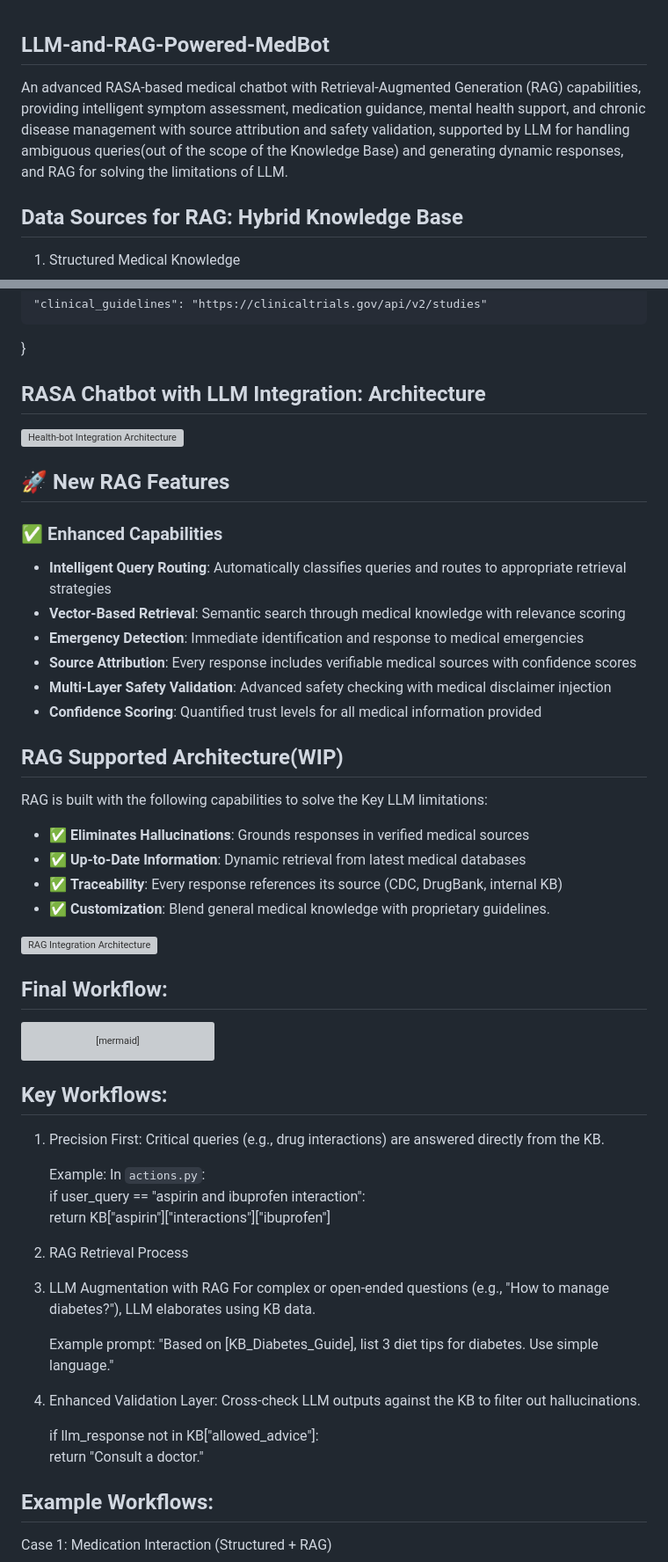
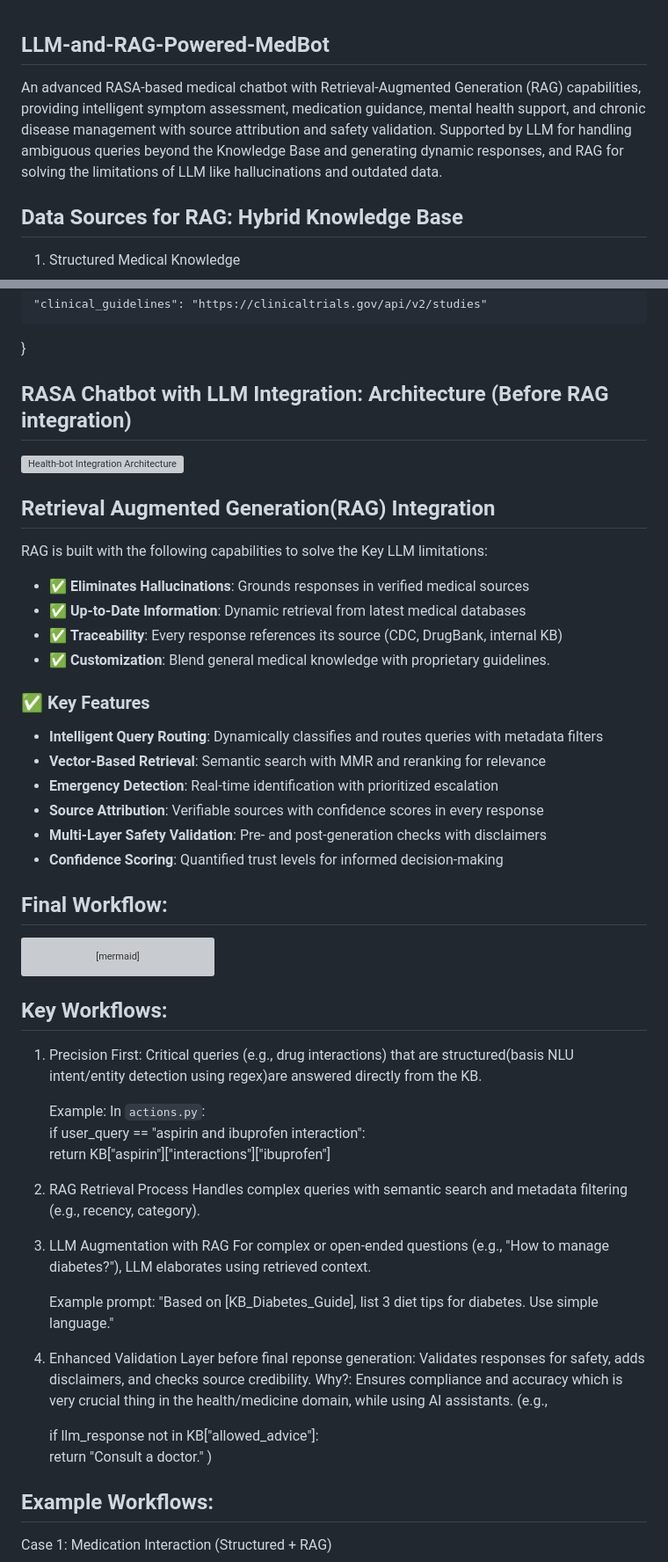
Before and after one commit to Tekraj15/LLM-and-RAG-Powered-MedBot, a Markdown page: README.md, 2 parts joined by grey strips. Shown at 88% size. GitHub-like rendering; grey boxes are pictures that could not be loaded.

Commit message:
Minor updates in descriptions and workflow use cases

```diff
--- a/README.md
+++ b/README.md
@@ -1,6 +1,6 @@
 ## LLM-and-RAG-Powered-MedBot
 
-An advanced RASA-based medical chatbot with Retrieval-Augmented Generation (RAG) capabilities, providing intelligent symptom assessment, medication guidance, mental health support, and chronic disease management with source attribution and safety validation, supported by LLM  for handling ambiguous queries(out of the scope of the Knowledge Base) and generating dynamic responses, and RAG for solving the limitations of LLM.
+An advanced RASA-based medical chatbot with Retrieval-Augmented Generation (RAG) capabilities, providing intelligent symptom assessment, medication guidance, mental health support, and chronic disease management with source attribution and safety validation. Supported by LLM  for handling ambiguous queries beyond the Knowledge Base and generating dynamic responses, and RAG for solving the limitations of LLM like hallucinations and outdated data.
 
 
 ## Data Sources for RAG: Hybrid Knowledge Base
@@ -27,32 +27,27 @@ MEDICAL_APIS = {
 
 
 
-## RASA Chatbot with LLM Integration: Architecture
+## RASA Chatbot with LLM Integration: Architecture (Before RAG integration)
 
 <img width="1113" height="702" alt="Health-bot Integration Architecture" src="https://github.com/user-attachments/assets/4a885364-ae5a-438b-9fb3-b2c79f8985cc" />
 
 
-## 🚀 New RAG Features
+## Retrieval Augmented Generation(RAG) Integration
 
-### ✅ **Enhanced Capabilities**
-- **Intelligent Query Routing**: Automatically classifies queries and routes to appropriate retrieval strategies
-- **Vector-Based Retrieval**: Semantic search through medical knowledge with relevance scoring
-- **Emergency Detection**: Immediate identification and response to medical emergencies
-- **Source Attribution**: Every response includes verifiable medical sources with confidence scores
-- **Multi-Layer Safety Validation**: Advanced safety checking with medical disclaimer injection
-- **Confidence Scoring**: Quantified trust levels for all medical information provided
-
-
-## RAG Supported Architecture(WIP)
-
-RAG is built with the following capabilities to solve the Key LLM limitations:
+ RAG is built with the following capabilities to solve the Key LLM limitations:
 
 - ✅ **Eliminates Hallucinations**: Grounds responses in verified medical sources
 - ✅ **Up-to-Date Information**: Dynamic retrieval from latest medical databases
 - ✅ **Traceability**: Every response references its source (CDC, DrugBank, internal KB)
 - ✅ **Customization**: Blend general medical knowledge with proprietary guidelines.
 
-<img width="6323" height="702" alt="RAG Integration Architecture" src="https://github.com/user-attachments/assets/c90d5e5c-6377-4f83-96ae-440a188794d7" />
+### ✅ **Key Features**
+- **Intelligent Query Routing**: Dynamically classifies and routes queries with metadata filters
+- **Vector-Based Retrieval**: Semantic search with MMR and reranking for relevance
+- **Emergency Detection**: Real-time identification with prioritized escalation
+- **Source Attribution**: Verifiable sources with confidence scores in every response
+- **Multi-Layer Safety Validation**: Pre- and post-generation checks with disclaimers
+- **Confidence Scoring**: Quantified trust levels for informed decision-making
 
 
 ## Final Workflow:
@@ -101,7 +96,7 @@ graph TD
 ## Key Workflows:
 
 1. Precision First:
-    Critical queries (e.g., drug interactions) are answered directly from the KB.
+    Critical queries (e.g., drug interactions) that are structured(basis NLU intent/entity detection using regex)are answered directly from the KB.
 
     Example:
     In `actions.py`:
@@ -109,19 +104,22 @@ graph TD
         return KB["aspirin"]["interactions"]["ibuprofen"]
 
 2. RAG Retrieval Process
+   Handles complex queries with semantic search and metadata filtering (e.g., recency, category).
 
-4. LLM Augmentation with RAG
-    For complex or open-ended questions (e.g., "How to manage diabetes?"), LLM elaborates using KB data.
+3. LLM Augmentation with RAG
+    For complex or open-ended questions (e.g., "How to manage diabetes?"), LLM elaborates using retrieved context.
 
     Example prompt:
     "Based on [KB_Diabetes_Guide], list 3 diet tips for diabetes. Use simple language."
 
-3. Enhanced Validation Layer:
-    Cross-check LLM outputs against the KB to filter out hallucinations.
+4. Enhanced Validation Layer before final reponse generation:
+    Validates responses for safety, adds disclaimers, and checks source credibility.
+    Why?: Ensures compliance and accuracy which is very crucial thing in the health/medicine domain, while using AI assistants.
+    (e.g.,
 
     if llm_response not in KB["allowed_advice"]:
         return "Consult a doctor."
-
+    )
 
 ## Example Workflows:
 
```
